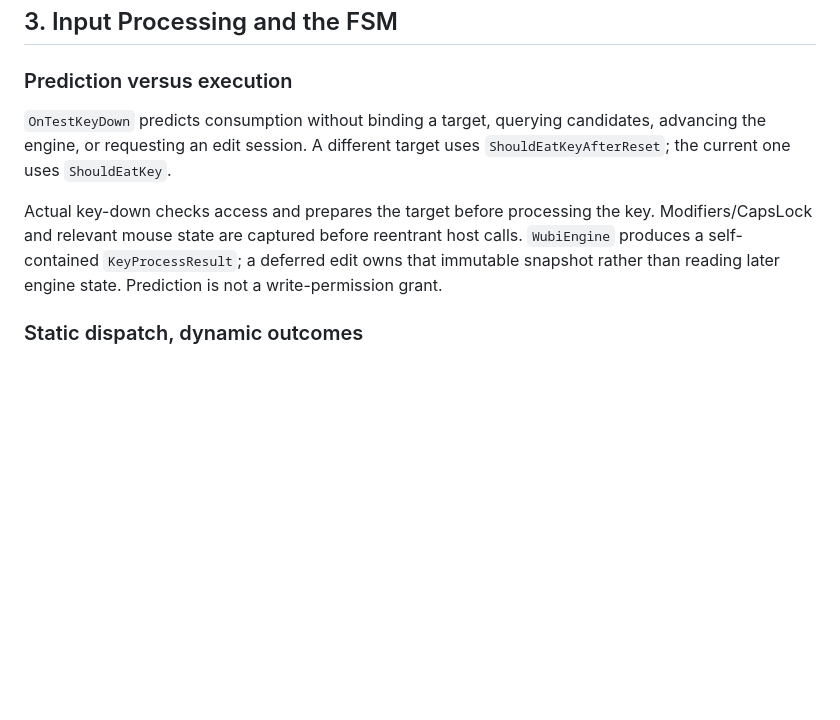
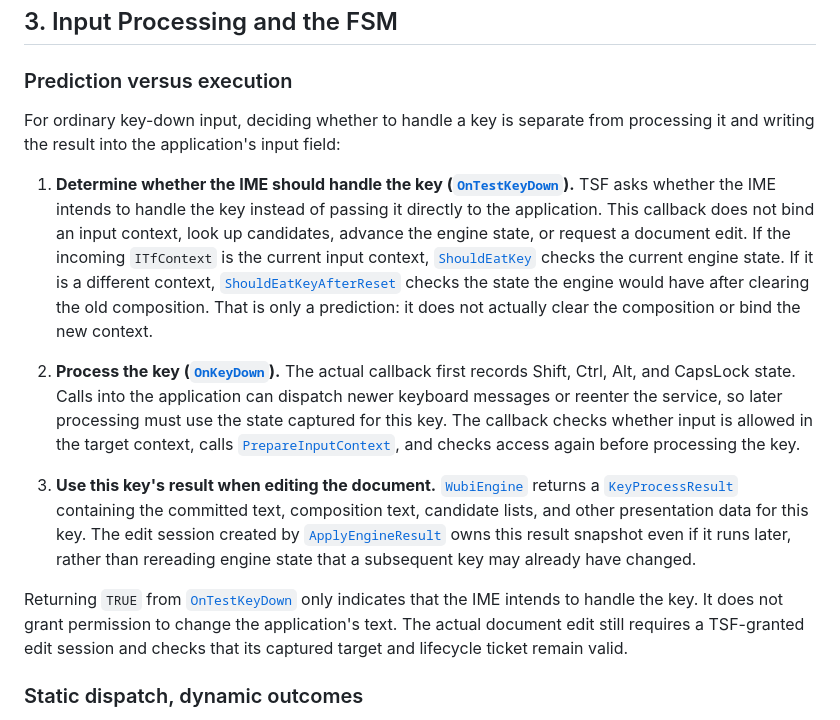
Before and after one commit to cloudfyy/qiqiime, a Markdown page: docs/arch.md, the part around the change. Drawn GitHub-style; blank space fills up the shorter version.

Commit message:
docs: clarify key handling and link source locations
Co-authored-by: Copilot <223556219+Copilot@users.noreply.github.com>

```diff
--- a/docs/arch.md
+++ b/docs/arch.md
@@ -83,15 +83,44 @@ results. See the [lifecycle diagrams and contracts](composition.md).
 
 ### Prediction versus execution
 
-`OnTestKeyDown` predicts consumption without binding a target, querying candidates,
-advancing the engine, or requesting an edit session. A different target uses
-`ShouldEatKeyAfterReset`; the current one uses `ShouldEatKey`.
+For ordinary key-down input, deciding whether to handle a key is separate from
+processing it and writing the result into the application's input field:
 
-Actual key-down checks access and prepares the target before processing the key.
-Modifiers/CapsLock and relevant mouse state are captured before reentrant host
-calls. `WubiEngine` produces a self-contained `KeyProcessResult`; a deferred edit
-owns that immutable snapshot rather than reading later engine state.
-Prediction is not a write-permission grant.
+1. **Determine whether the IME should handle the key
+   ([`OnTestKeyDown`](../src/ime/tsf/tip_keys.cpp#L208)).**
+   TSF asks whether the IME intends to handle the key instead of passing it
+   directly to the application. This callback does not bind an input context,
+   look up candidates, advance the engine state, or request a document edit.
+   If the incoming `ITfContext` is the current input context,
+   [`ShouldEatKey`](../src/ime/engine/engine.cpp#L214)
+   checks the current engine state. If it is a different context,
+   [`ShouldEatKeyAfterReset`](../src/ime/engine/engine.cpp#L219)
+   checks the state the engine would have after clearing
+   the old composition. That is only a prediction: it does not actually clear
+   the composition or bind the new context.
+
+2. **Process the key ([`OnKeyDown`](../src/ime/tsf/tip_keys.cpp#L243)).**
+   The actual callback first records Shift, Ctrl, Alt, and CapsLock state.
+   Calls into the application can dispatch newer keyboard messages or reenter
+   the service, so later processing must use the state captured for this key.
+   The callback checks whether input is allowed in the target context, calls
+   [`PrepareInputContext`](../src/ime/tsf/tip_composition.cpp#L123),
+   and checks access again before processing the key.
+
+3. **Use this key's result when editing the document.**
+   [`WubiEngine`](../src/ime/engine/engine.h#L54) returns a
+   [`KeyProcessResult`](../src/ime/engine/engine.h#L28) containing the committed text,
+   composition text, candidate lists, and other presentation data for this key.
+   The edit session created by
+   [`ApplyEngineResult`](../src/ime/tsf/tip_composition.cpp#L148)
+   owns this result snapshot even if it runs later, rather than rereading engine
+   state that a subsequent key may already have changed.
+
+Returning `TRUE` from [`OnTestKeyDown`](../src/ime/tsf/tip_keys.cpp#L208)
+only indicates that the IME intends to
+handle the key. It does not grant permission to change the application's text.
+The actual document edit still requires a TSF-granted edit session and checks
+that its captured target and lifecycle ticket remain valid.
 
 ### Static dispatch, dynamic outcomes
 
```
